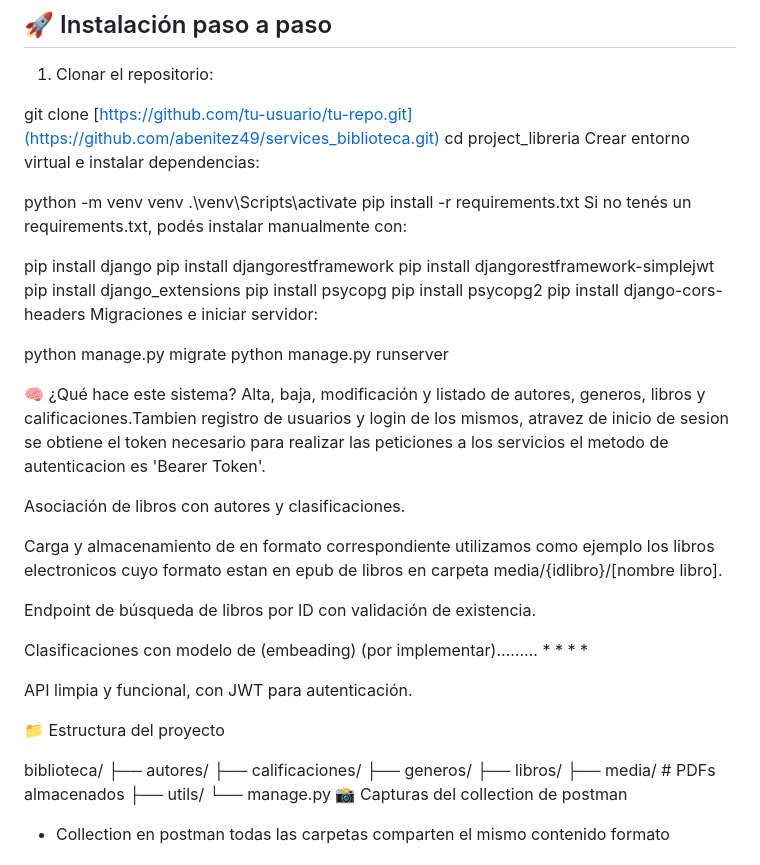
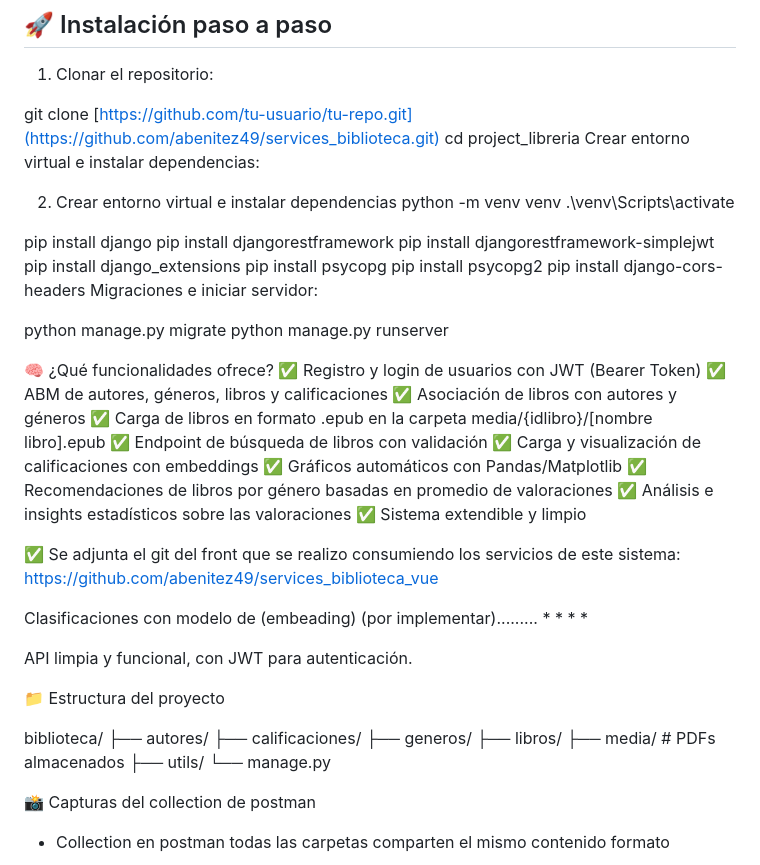
Before and after one commit to abenitez49/services_biblioteca, a Markdown page: README.md, the part around the change printed below. GitHub-like rendering.

```diff
--- a/README.md
+++ b/README.md
@@ -13,12 +13,9 @@ git clone [https://github.com/tu-usuario/tu-repo.git](https://github.com/abenite
 cd project_libreria
 Crear entorno virtual e instalar dependencias:
 
-
+2. Crear entorno virtual e instalar dependencias
 python -m venv venv
 .\venv\Scripts\activate
-pip install -r requirements.txt
-Si no tenés un requirements.txt, podés instalar manualmente con:
-
 
 pip install django
 pip install djangorestframework
@@ -33,14 +30,19 @@ Migraciones e iniciar servidor:
 python manage.py migrate
 python manage.py runserver
 
-🧠 ¿Qué hace este sistema?
-Alta, baja, modificación y listado de autores, generos, libros y calificaciones.Tambien registro de usuarios y login de los mismos, atravez de inicio de sesion se obtiene el token necesario para realizar las peticiones a los servicios el metodo de autenticacion es 'Bearer Token'.
+🧠 ¿Qué funcionalidades ofrece?
+✅ Registro y login de usuarios con JWT (Bearer Token)
+✅ ABM de autores, géneros, libros y calificaciones
+✅ Asociación de libros con autores y géneros
+✅ Carga de libros en formato .epub en la carpeta media/{idlibro}/[nombre libro].epub
+✅ Endpoint de búsqueda de libros con validación
+✅ Carga y visualización de calificaciones con embeddings
+✅ Gráficos automáticos con Pandas/Matplotlib
+✅ Recomendaciones de libros por género basadas en promedio de valoraciones
+✅ Análisis e insights estadísticos sobre las valoraciones
+✅ Sistema extendible y limpio
 
-Asociación de libros con autores y clasificaciones.
-
-Carga y almacenamiento de en formato correspondiente utilizamos como ejemplo los libros electronicos cuyo formato estan en epub de libros en carpeta media/{idlibro}/[nombre libro].
-
-Endpoint de búsqueda de libros por ID con validación de existencia.
+✅ Se adjunta el git del front que se realizo consumiendo los servicios de este sistema: https://github.com/abenitez49/services_biblioteca_vue
 
 Clasificaciones con modelo de (embeading) (por implementar).........
 *
@@ -60,6 +62,8 @@ biblioteca/
 ├── media/       # PDFs almacenados
 ├── utils/
 └── manage.py
+
+
 📸 Capturas del collection de postman
 * Collection en postman todas las carpetas comparten el mismo contenido formato
 
```
Also changed, not shown: other parts of README.md (+59 -30 lines), screenshots/promedioValoracionesPorGenero.png (added), 6 other files.
